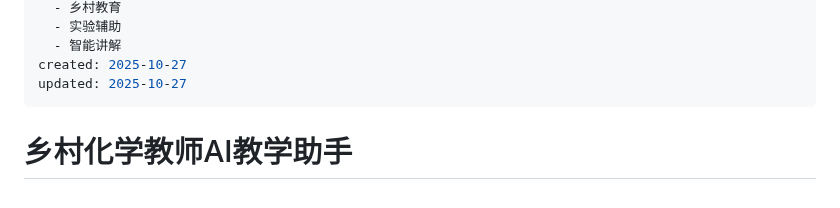
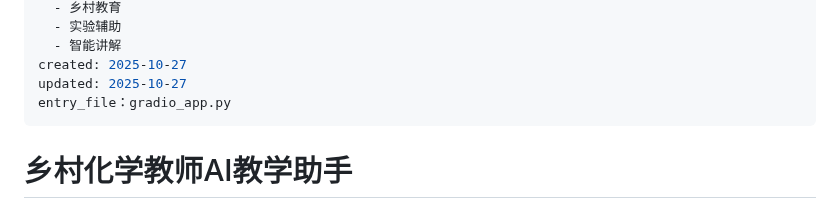
Before and after one commit to Reedfoley/AI_Chemistry_Teaching_Assistant, a Markdown page: README.md, the part around the change. GitHub-like rendering.

Commit message:
添加entry_file

```diff
--- a/README.md
+++ b/README.md
@@ -22,6 +22,7 @@ keywords:
   - 智能讲解
 created: 2025-10-27
 updated: 2025-10-27
+entry_file：gradio_app.py
 ---
 
 # 乡村化学教师AI教学助手
```
